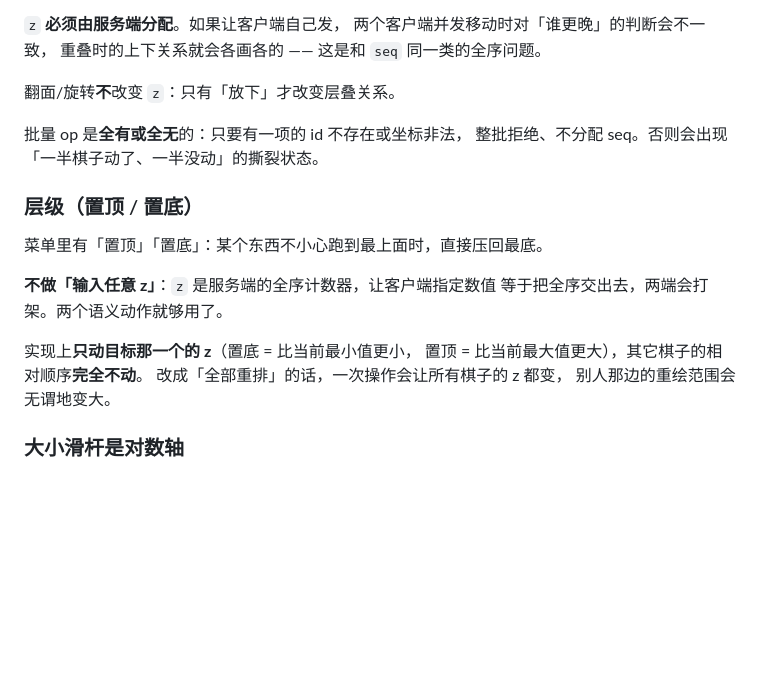
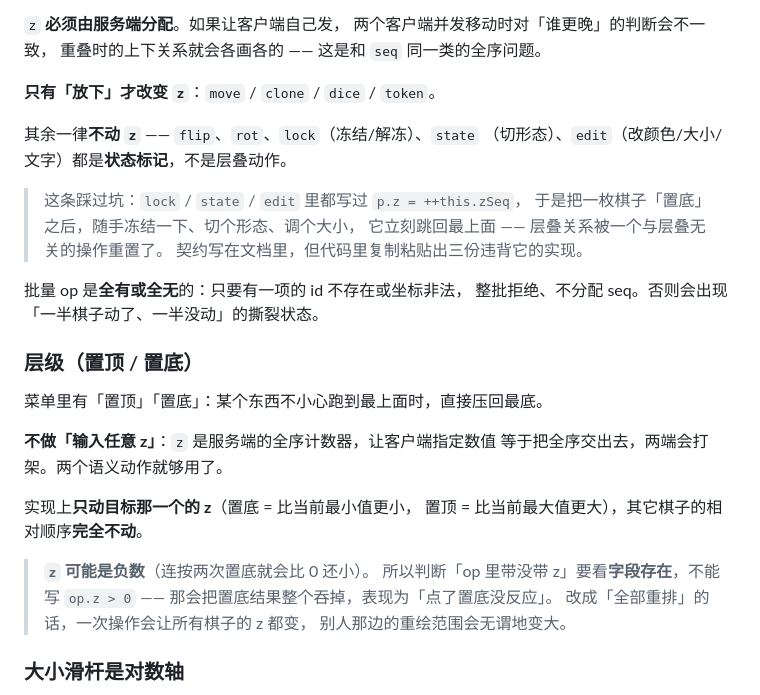
Before and after one commit to cxxy161/web-lite-tabletop-sim, a Markdown page: readme.md, the part around the change. Drawn GitHub-style; blank space fills up the shorter version.

```diff
--- a/readme.md
+++ b/readme.md
@@ -748,7 +748,15 @@ TTS 资产的 scale，改它会让「和实物对照」失去意义。
 两个客户端并发移动时对「谁更晚」的判断会不一致，
 重叠时的上下关系就会各画各的 —— 这是和 `seq` 同一类的全序问题。
 
-翻面/旋转**不**改变 `z`：只有「放下」才改变层叠关系。
+**只有「放下」才改变 `z`**：`move` / `clone` / `dice` / `token`。
+
+其余一律**不动 `z`** —— `flip`、`rot`、`lock`（冻结/解冻）、`state`
+（切形态）、`edit`（改颜色/大小/文字）都是**状态标记**，不是层叠动作。
+
+> 这条踩过坑：`lock` / `state` / `edit` 里都写过 `p.z = ++this.zSeq`，
+> 于是把一枚棋子「置底」之后，随手冻结一下、切个形态、调个大小，
+> 它立刻跳回最上面 —— 层叠关系被一个与层叠无关的操作重置了。
+> 契约写在文档里，但代码里复制粘贴出三份违背它的实现。
 
 批量 op 是**全有或全无**的：只要有一项的 id 不存在或坐标非法，
 整批拒绝、不分配 seq。否则会出现「一半棋子动了、一半没动」的撕裂状态。
@@ -762,6 +770,10 @@ TTS 资产的 scale，改它会让「和实物对照」失去意义。
 
 实现上**只动目标那一个的 z**（置底 = 比当前最小值更小，
 置顶 = 比当前最大值更大），其它棋子的相对顺序**完全不动**。
+
+> **`z` 可能是负数**（连按两次置底就会比 0 还小）。
+> 所以判断「op 里带没带 z」要看**字段存在**，不能写 `op.z > 0` ——
+> 那会把置底结果整个吞掉，表现为「点了置底没反应」。
 改成「全部重排」的话，一次操作会让所有棋子的 z 都变，
 别人那边的重绘范围会无谓地变大。
 
```
Also changed, not shown: agent.md (+11 -2 lines).
